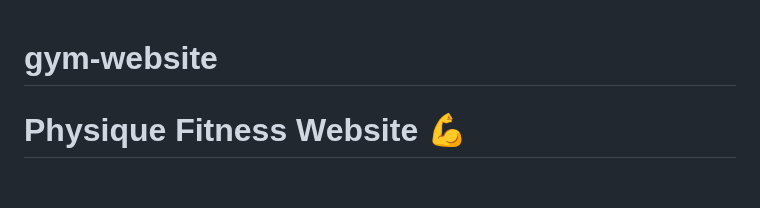
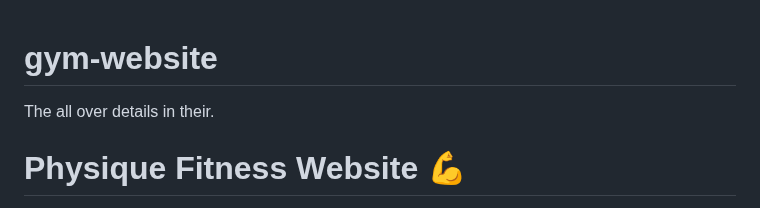
Before and after one commit to Amrenderkumar/gym-website, a Markdown page: README.md, the part around the change. GitHub-like rendering; blank space fills up the shorter version.

```diff
--- a/README.md
+++ b/README.md
@@ -1,4 +1,5 @@
 # gym-website
+The all over details in their.
 
 # Physique Fitness Website 💪
 
```
